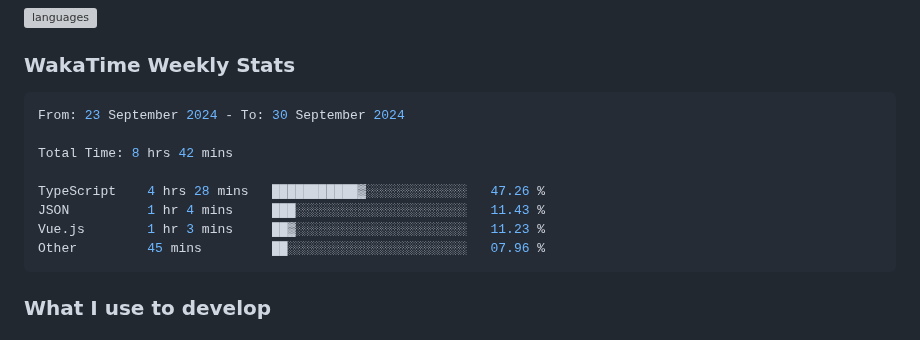
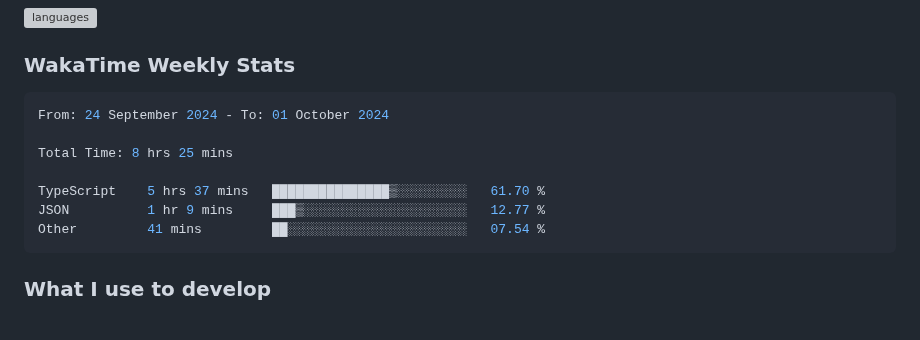
Before and after one commit to enkyuan/enkyuan, a Markdown page: README.md, the part around the change. Drawn GitHub-style; grey boxes are pictures that could not be loaded.

Commit message:
Updated waka-readme graph with new metrics

````diff
--- a/README.md
+++ b/README.md
@@ -28,14 +28,13 @@ Currently majoring in Computer Science at UT Dallas. My primary focuses (as of l
 <!--START_SECTION:waka-->
 
 ```rust
-From: 23 September 2024 - To: 30 September 2024
+From: 24 September 2024 - To: 01 October 2024
 
-Total Time: 8 hrs 42 mins
+Total Time: 8 hrs 25 mins
 
-TypeScript    4 hrs 28 mins   ███████████▓░░░░░░░░░░░░░   47.26 %
-JSON          1 hr 4 mins     ███░░░░░░░░░░░░░░░░░░░░░░   11.43 %
-Vue.js        1 hr 3 mins     ██▓░░░░░░░░░░░░░░░░░░░░░░   11.23 %
-Other         45 mins         ██░░░░░░░░░░░░░░░░░░░░░░░   07.96 %
+TypeScript    5 hrs 37 mins   ███████████████▒░░░░░░░░░   61.70 %
+JSON          1 hr 9 mins     ███▒░░░░░░░░░░░░░░░░░░░░░   12.77 %
+Other         41 mins         ██░░░░░░░░░░░░░░░░░░░░░░░   07.54 %
 ```
 
 <!--END_SECTION:waka-->
````
